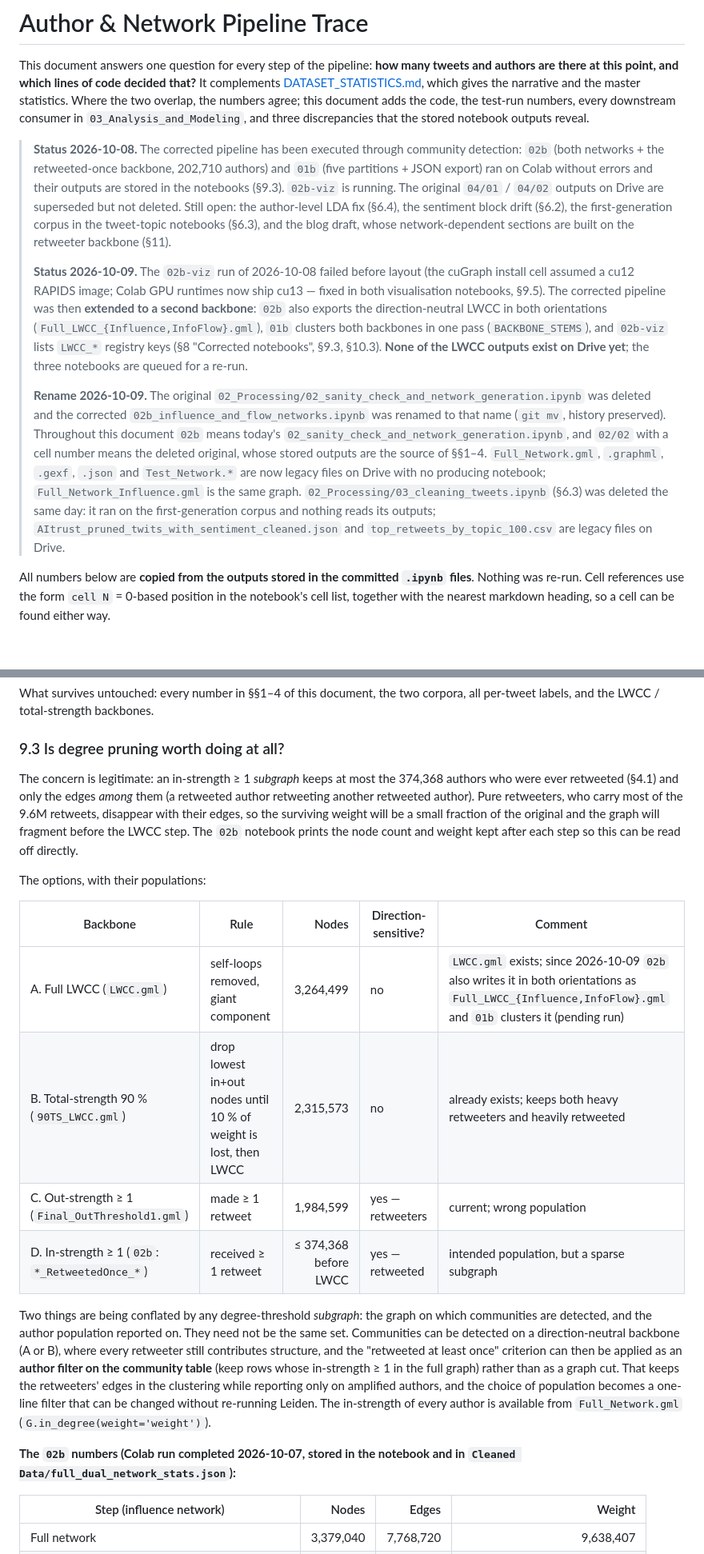
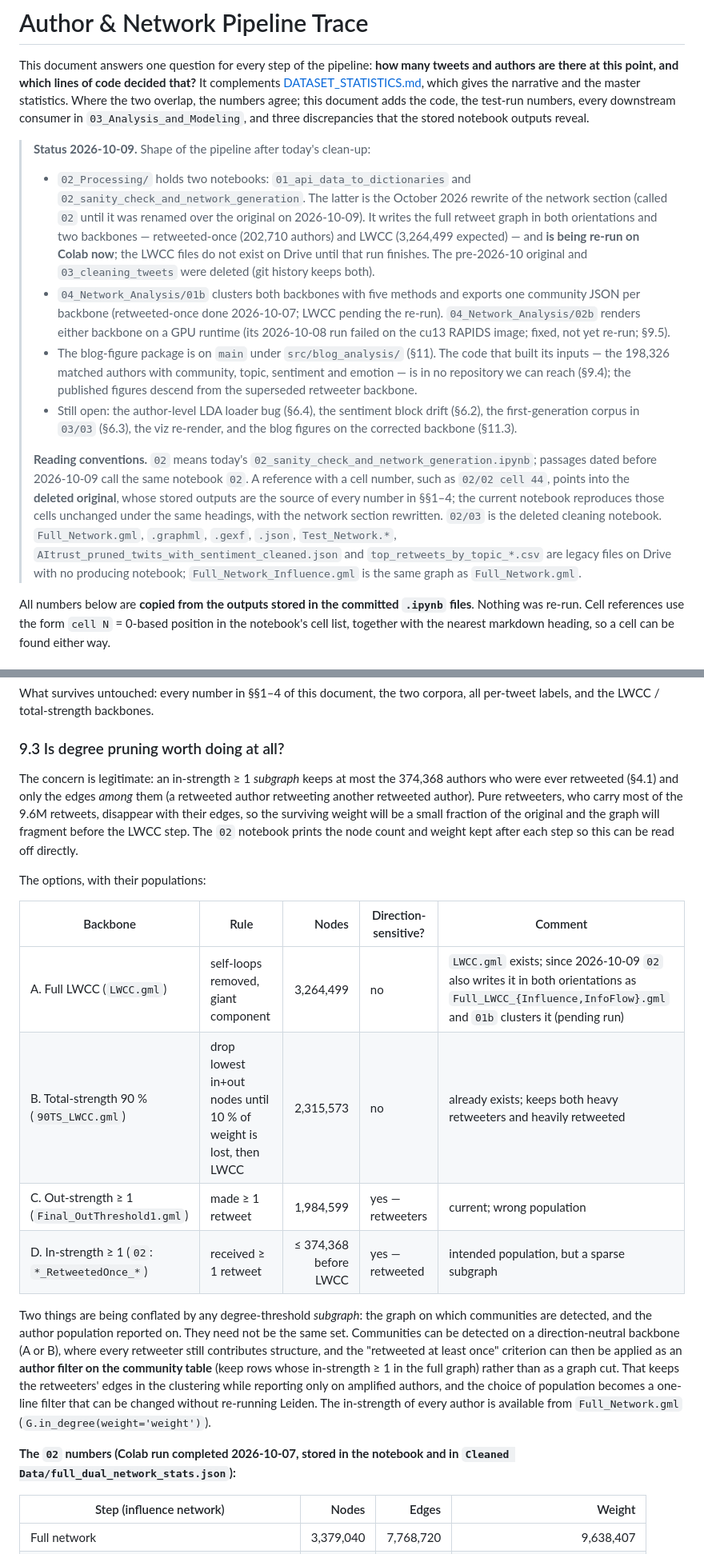
Before and after one commit to IgnacioOQ/twitter_ai, a Markdown page: docs/AUTHOR_AND_NETWORK_PIPELINE_TRACE.md, 2 parts joined by grey strips. Shown at 80% size. GitHub-like rendering.

```diff
--- a/docs/AUTHOR_AND_NETWORK_PIPELINE_TRACE.md
+++ b/docs/AUTHOR_AND_NETWORK_PIPELINE_TRACE.md
@@ -14,11 +14,14 @@ last_checked: '2026-10-09'
 
 This document answers one question for every step of the pipeline: **how many tweets and authors are there at this point, and which lines of code decided that?** It complements [DATASET_STATISTICS.md](DATASET_STATISTICS.md), which gives the narrative and the master statistics. Where the two overlap, the numbers agree; this document adds the code, the test-run numbers, every downstream consumer in `03_Analysis_and_Modeling`, and three discrepancies that the stored notebook outputs reveal.
 
-> **Status 2026-10-08.** The corrected pipeline has been executed through community detection: `02b` (both networks + the retweeted-once backbone, 202,710 authors) and `01b` (five partitions + JSON export) ran on Colab without errors and their outputs are stored in the notebooks (§9.3). `02b-viz` is running. The original `04/01` / `04/02` outputs on Drive are superseded but not deleted. Still open: the author-level LDA fix (§6.4), the sentiment block drift (§6.2), the first-generation corpus in the tweet-topic notebooks (§6.3), and the blog draft, whose network-dependent sections are built on the retweeter backbone (§11).
+> **Status 2026-10-09.** Shape of the pipeline after today's clean-up:
 >
-> **Status 2026-10-09.** The `02b-viz` run of 2026-10-08 failed before layout (the cuGraph install cell assumed a cu12 RAPIDS image; Colab GPU runtimes now ship cu13 — fixed in both visualisation notebooks, §9.5). The corrected pipeline was then **extended to a second backbone**: `02b` also exports the direction-neutral LWCC in both orientations (`Full_LWCC_{Influence,InfoFlow}.gml`), `01b` clusters both backbones in one pass (`BACKBONE_STEMS`), and `02b-viz` lists `LWCC_*` registry keys (§8 "Corrected notebooks", §9.3, §10.3). **None of the LWCC outputs exist on Drive yet**; the three notebooks are queued for a re-run.
+> - `02_Processing/` holds two notebooks: `01_api_data_to_dictionaries` and `02_sanity_check_and_network_generation`. The latter is the October 2026 rewrite of the network section (called `02` until it was renamed over the original on 2026-10-09). It writes the full retweet graph in both orientations and two backbones — retweeted-once (202,710 authors) and LWCC (3,264,499 expected) — and **is being re-run on Colab now**; the LWCC files do not exist on Drive until that run finishes. The pre-2026-10 original and `03_cleaning_tweets` were deleted (git history keeps both).
+> - `04_Network_Analysis/01b` clusters both backbones with five methods and exports one community JSON per backbone (retweeted-once done 2026-10-07; LWCC pending the re-run). `04_Network_Analysis/02b` renders either backbone on a GPU runtime (its 2026-10-08 run failed on the cu13 RAPIDS image; fixed, not yet re-run; §9.5).
+> - The blog-figure package is on `main` under `src/blog_analysis/` (§11). The code that built its inputs — the 198,326 matched authors with community, topic, sentiment and emotion — is in no repository we can reach (§9.4); the published figures descend from the superseded retweeter backbone.
+> - Still open: the author-level LDA loader bug (§6.4), the sentiment block drift (§6.2), the first-generation corpus in `03/03` (§6.3), the viz re-render, and the blog figures on the corrected backbone (§11.3).
 >
-> **Rename 2026-10-09.** The original `02_Processing/02_sanity_check_and_network_generation.ipynb` was deleted and the corrected `02b_influence_and_flow_networks.ipynb` was renamed to that name (`git mv`, history preserved). Throughout this document `02b` means today's `02_sanity_check_and_network_generation.ipynb`, and `02/02` with a cell number means the deleted original, whose stored outputs are the source of §§1–4. `Full_Network.gml`, `.graphml`, `.gexf`, `.json` and `Test_Network.*` are now legacy files on Drive with no producing notebook; `Full_Network_Influence.gml` is the same graph. `02_Processing/03_cleaning_tweets.ipynb` (§6.3) was deleted the same day: it ran on the first-generation corpus and nothing reads its outputs; `AItrust_pruned_twits_with_sentiment_cleaned.json` and `top_retweets_by_topic_100.csv` are legacy files on Drive.
+> **Reading conventions.** `02` means today's `02_sanity_check_and_network_generation.ipynb`; passages dated before 2026-10-09 call the same notebook `02`. A reference with a cell number, such as `02/02 cell 44`, points into the **deleted original**, whose stored outputs are the source of every number in §§1–4; the current notebook reproduces those cells unchanged under the same headings, with the network section rewritten. `02/03` is the deleted cleaning notebook. `Full_Network.gml`, `.graphml`, `.gexf`, `.json`, `Test_Network.*`, `AItrust_pruned_twits_with_sentiment_cleaned.json` and `top_retweets_by_topic_*.csv` are legacy files on Drive with no producing notebook; `Full_Network_Influence.gml` is the same graph as `Full_Network.gml`.
 
 All numbers below are **copied from the outputs stored in the committed `.ipynb` files**. Nothing was re-run. Cell references use the form `cell N` = 0-based position in the notebook's cell list, together with the nearest markdown heading, so a cell can be found either way.
 
@@ -499,20 +502,20 @@ What survives untouched: every number in §§1–4 of this document, the two cor
 
 ### 9.3 Is degree pruning worth doing at all?
 
-The concern is legitimate: an in-strength ≥ 1 *subgraph* keeps at most the 374,368 authors who were ever retweeted (§4.1) and only the edges *among* them (a retweeted author retweeting another retweeted author). Pure retweeters, who carry most of the 9.6M retweets, disappear with their edges, so the surviving weight will be a small fraction of the original and the graph will fragment before the LWCC step. The `02b` notebook prints the node count and weight kept after each step so this can be read off directly.
+The concern is legitimate: an in-strength ≥ 1 *subgraph* keeps at most the 374,368 authors who were ever retweeted (§4.1) and only the edges *among* them (a retweeted author retweeting another retweeted author). Pure retweeters, who carry most of the 9.6M retweets, disappear with their edges, so the surviving weight will be a small fraction of the original and the graph will fragment before the LWCC step. The `02` notebook prints the node count and weight kept after each step so this can be read off directly.
 
 The options, with their populations:
 
 | Backbone | Rule | Nodes | Direction-sensitive? | Comment |
 |---|---|---:|---|---|
-| A. Full LWCC (`LWCC.gml`) | self-loops removed, giant component | 3,264,499 | no | `LWCC.gml` exists; since 2026-10-09 `02b` also writes it in both orientations as `Full_LWCC_{Influence,InfoFlow}.gml` and `01b` clusters it (pending run) |
+| A. Full LWCC (`LWCC.gml`) | self-loops removed, giant component | 3,264,499 | no | `LWCC.gml` exists; since 2026-10-09 `02` also writes it in both orientations as `Full_LWCC_{Influence,InfoFlow}.gml` and `01b` clusters it (pending run) |
 | B. Total-strength 90 % (`90TS_LWCC.gml`) | drop lowest in+out nodes until 10 % of weight is lost, then LWCC | 2,315,573 | no | already exists; keeps both heavy retweeters and heavily retweeted |
 | C. Out-strength ≥ 1 (`Final_OutThreshold1.gml`) | made ≥ 1 retweet | 1,984,599 | yes — retweeters | current; wrong population |
-| D. In-strength ≥ 1 (`02b`: `*_RetweetedOnce_*`) | received ≥ 1 retweet | ≤ 374,368 before LWCC | yes — retweeted | intended population, but a sparse subgraph |
+| D. In-strength ≥ 1 (`02`: `*_RetweetedOnce_*`) | received ≥ 1 retweet | ≤ 374,368 before LWCC | yes — retweeted | intended population, but a sparse subgraph |
 
 Two things are being conflated by any degree-threshold *subgraph*: the graph on which communities are detected, and the author population reported on. They need not be the same set. Communities can be detected on a direction-neutral backbone (A or B), where every retweeter still contributes structure, and the "retweeted at least once" criterion can then be applied as an **author filter on the community table** (keep rows whose in-strength ≥ 1 in the full graph) rather than as a graph cut. That keeps the retweeters' edges in the clustering while reporting only on amplified authors, and the choice of population becomes a one-line filter that can be changed without re-running Leiden. The in-strength of every author is available from `Full_Network.gml` (`G.in_degree(weight='weight')`).
 
-**The `02b` numbers (Colab run completed 2026-10-07, stored in the notebook and in `Cleaned Data/full_dual_network_stats.json`):**
+**The `02` numbers (Colab run completed 2026-10-07, stored in the notebook and in `Cleaned Data/full_dual_network_stats.json`):**
 
 | Step (influence network) | Nodes | Edges | Weight |
 |---|---:|---:|---:|
```
Also changed, not shown: other parts of docs/AUTHOR_AND_NETWORK_PIPELINE_TRACE.md (+26 -26 lines).
